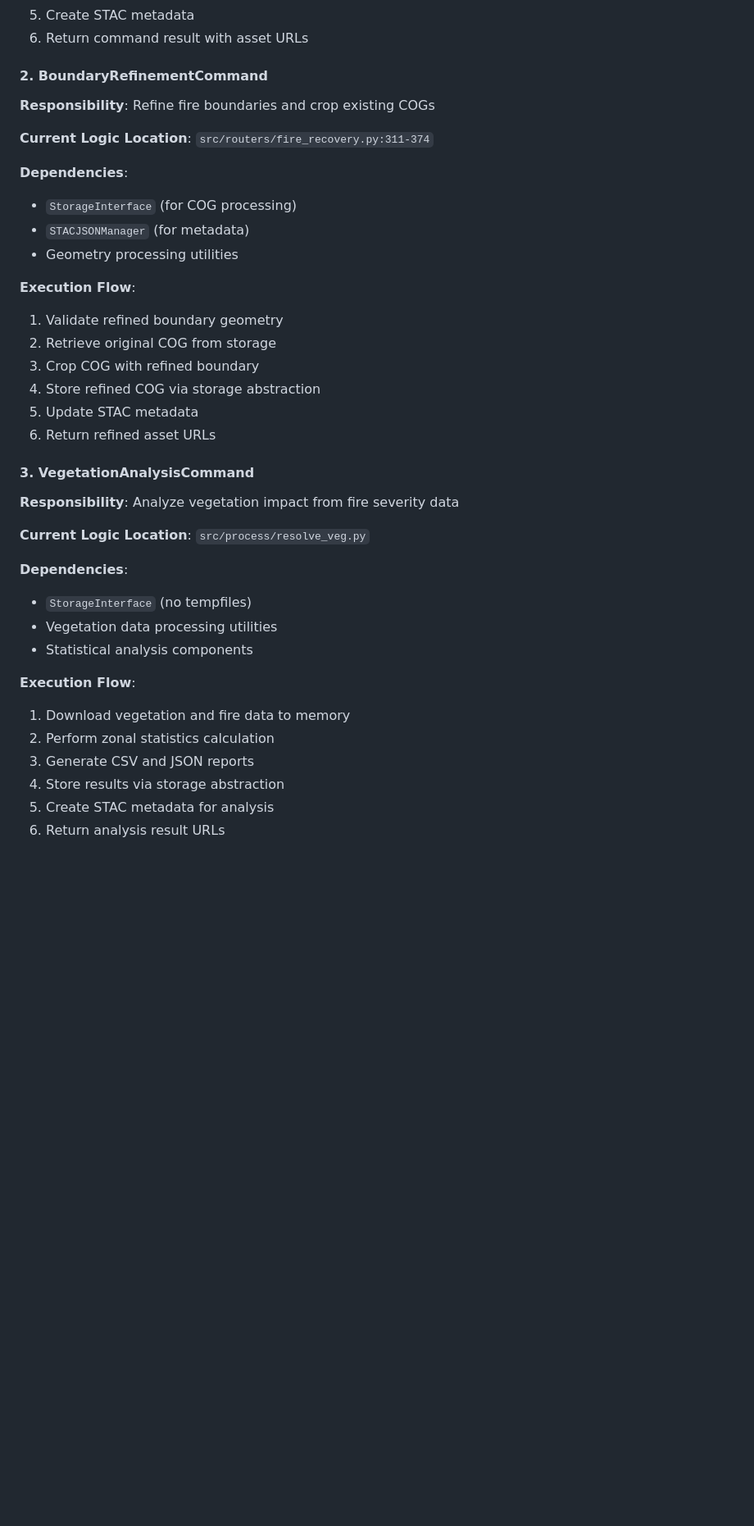
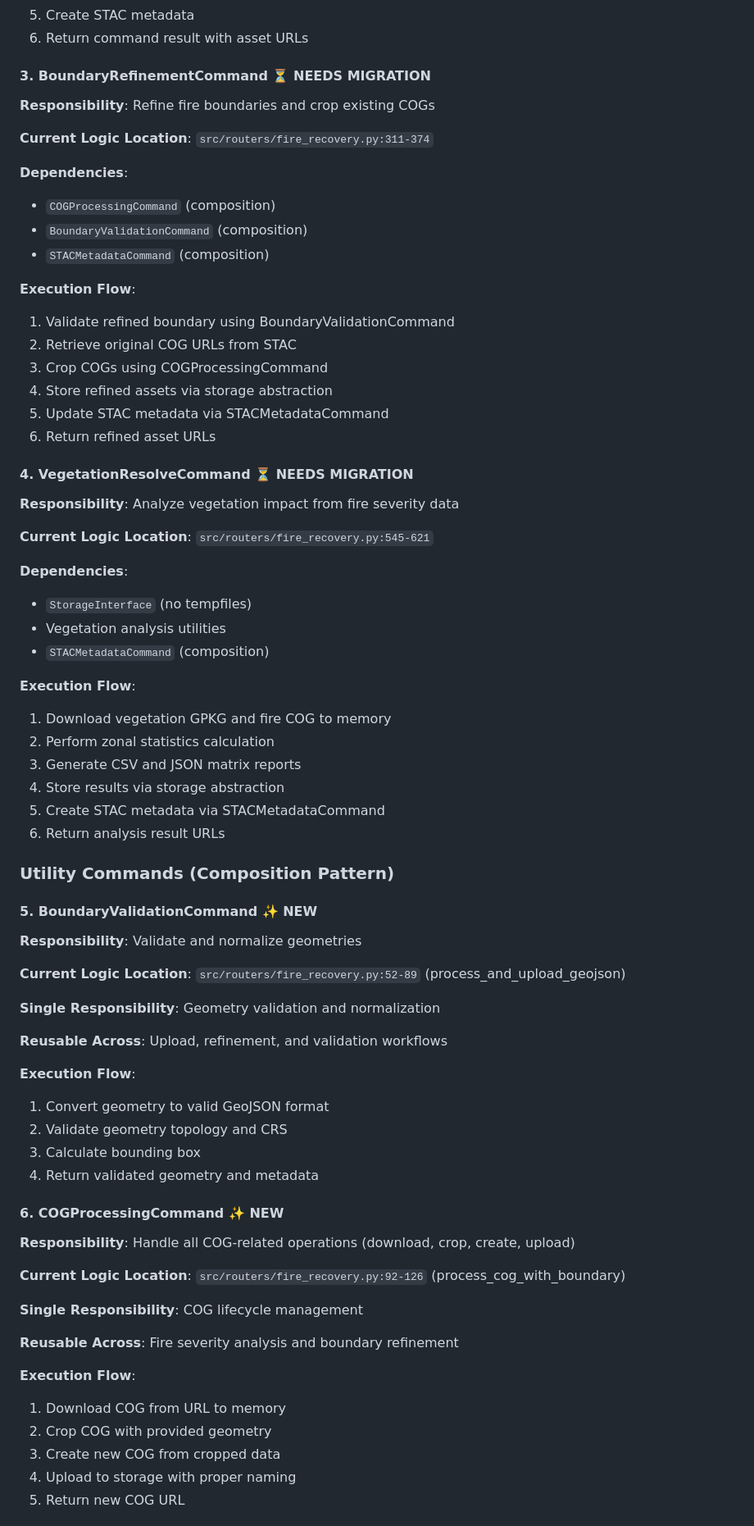
Before and after one commit to SchmidtDSE/fire-recovery-backend, a Markdown page: command-pattern-refactoring-plan.md, the part around one of its changes. Shown at 82% size. Drawn GitHub-style; blank space fills up the shorter version.

Commit message:
Update refactor plan

```diff
--- a/command-pattern-refactoring-plan.md
+++ b/command-pattern-refactoring-plan.md
@@ -150,40 +190,76 @@ class CommandContext:
 5. Create STAC metadata
 6. Return command result with asset URLs
 
-#### 2. BoundaryRefinementCommand
+#### 3. BoundaryRefinementCommand ⏳ NEEDS MIGRATION
 
 **Responsibility**: Refine fire boundaries and crop existing COGs
 
 **Current Logic Location**: `src/routers/fire_recovery.py:311-374`
 
 **Dependencies**:
-- `StorageInterface` (for COG processing)
-- `STACJSONManager` (for metadata)
-- Geometry processing utilities
+- `COGProcessingCommand` (composition)
+- `BoundaryValidationCommand` (composition)
+- `STACMetadataCommand` (composition)
 
 **Execution Flow**:
-1. Validate refined boundary geometry
-2. Retrieve original COG from storage
-3. Crop COG with refined boundary
-4. Store refined COG via storage abstraction
-5. Update STAC metadata
+1. Validate refined boundary using BoundaryValidationCommand
+2. Retrieve original COG URLs from STAC
+3. Crop COGs using COGProcessingCommand
+4. Store refined assets via storage abstraction
+5. Update STAC metadata via STACMetadataCommand
 6. Return refined asset URLs
 
-#### 3. VegetationAnalysisCommand
+#### 4. VegetationResolveCommand ⏳ NEEDS MIGRATION
 
 **Responsibility**: Analyze vegetation impact from fire severity data
 
-**Current Logic Location**: `src/process/resolve_veg.py`
+**Current Logic Location**: `src/routers/fire_recovery.py:545-621`
 
 **Dependencies**:
 - `StorageInterface` (no tempfiles)
-- Vegetation data processing utilities
-- Statistical analysis components
+- Vegetation analysis utilities
+- `STACMetadataCommand` (composition)
 
 **Execution Flow**:
-1. Download vegetation and fire data to memory
+1. Download vegetation GPKG and fire COG to memory
 2. Perform zonal statistics calculation
-3. Generate CSV and JSON reports
+3. Generate CSV and JSON matrix reports
 4. Store results via storage abstraction
-5. Create STAC metadata for analysis
+5. Create STAC metadata via STACMetadataCommand
 6. Return analysis result URLs
+
+### Utility Commands (Composition Pattern)
+
+#### 5. BoundaryValidationCommand ✨ NEW
+
+**Responsibility**: Validate and normalize geometries
+
+**Current Logic Location**: `src/routers/fire_recovery.py:52-89` (process_and_upload_geojson)
+
+**Single Responsibility**: Geometry validation and normalization
+
+**Reusable Across**: Upload, refinement, and validation workflows
+
+**Execution Flow**:
+1. Convert geometry to valid GeoJSON format
+2. Validate geometry topology and CRS
+3. Calculate bounding box
+4. Return validated geometry and metadata
+
+#### 6. COGProcessingCommand ✨ NEW
+
+**Responsibility**: Handle all COG-related operations (download, crop, create, upload)
+
+**Current Logic Location**: `src/routers/fire_recovery.py:92-126` (process_cog_with_boundary)
+
+**Single Responsibility**: COG lifecycle management
+
+**Reusable Across**: Fire severity analysis and boundary refinement
+
+**Execution Flow**:
+1. Download COG from URL to memory
+2. Crop COG with provided geometry
+3. Create new COG from cropped data
+4. Upload to storage with proper naming
+5. Return new COG URL
+
```
Also changed, not shown: other parts of command-pattern-refactoring-plan.md (+134 -11 lines).
